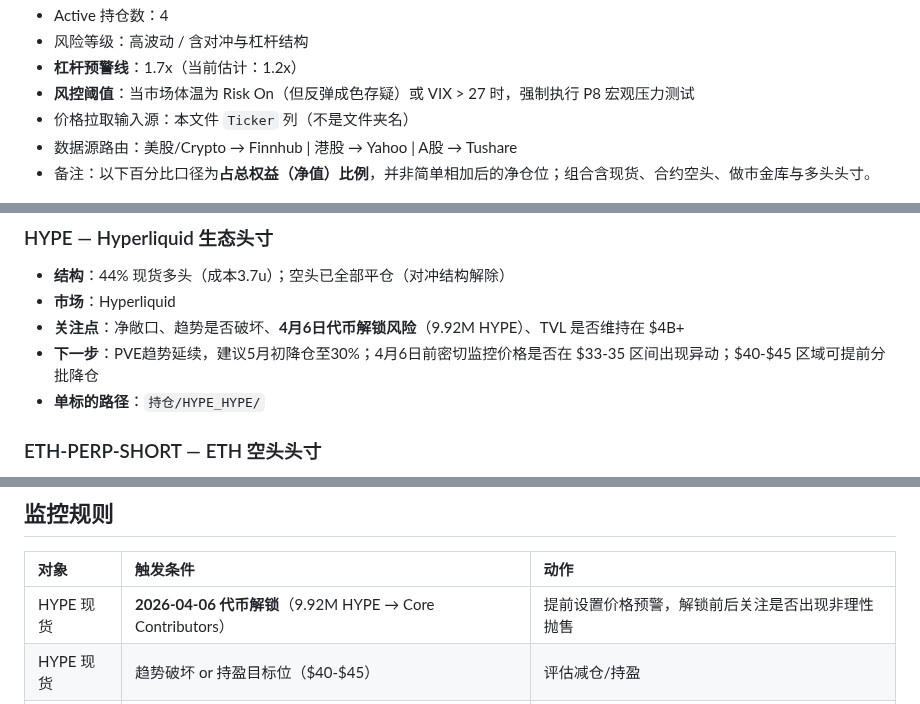
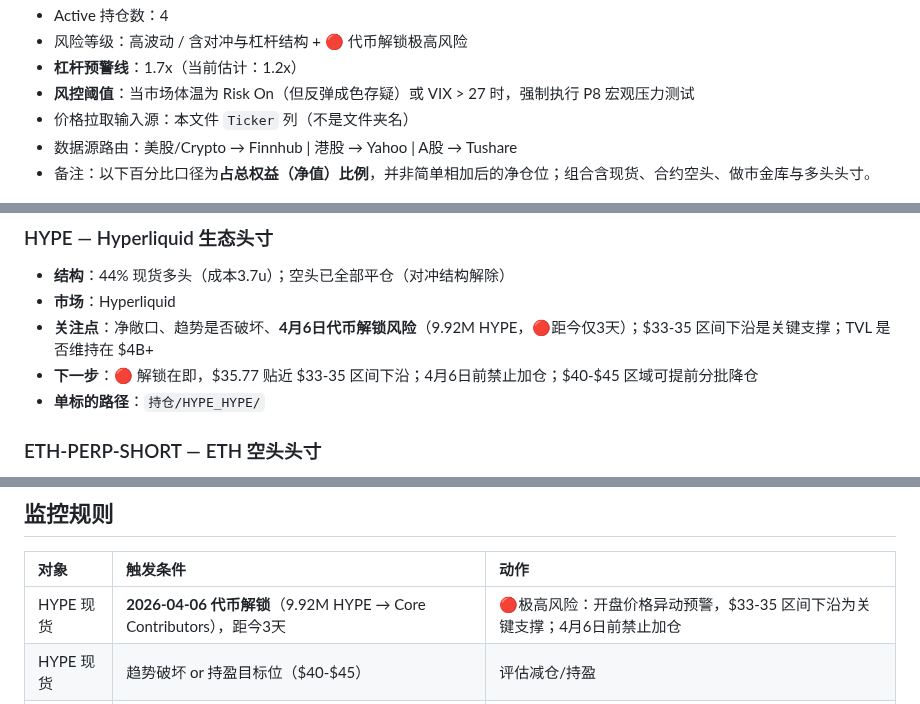
Before and after one commit to leeliu2580-ui/YMOS, a Markdown page: 持仓与关注/持仓_状态机.md, 3 parts joined by grey strips. GitHub-like rendering.

```diff
--- a/持仓与关注/持仓_状态机.md
+++ b/持仓与关注/持仓_状态机.md
@@ -10,5 +10,5 @@
 - Active 持仓数：4
-- 风险等级：高波动 / 含对冲与杠杆结构
+- 风险等级：高波动 / 含对冲与杠杆结构 + 🔴 代币解锁极高风险
 - **杠杆预警线**：1.7x（当前估计：1.2x）
 - **风控阈值**：当市场体温为 Risk On（但反弹成色存疑）或 VIX > 27 时，强制执行 P8 宏观压力测试
 - 价格拉取输入源：本文件 `Ticker` 列（不是文件夹名）
@@ -37,8 +37,8 @@
 
 - **结构**：44% 现货多头（成本3.7u）；空头已全部平仓（对冲结构解除）
 - **市场**：Hyperliquid
-- **关注点**：净敞口、趋势是否破坏、**4月6日代币解锁风险**（9.92M HYPE）、TVL 是否维持在 $4B+
-- **下一步**：PVE趋势延续，建议5月初降仓至30%；4月6日前密切监控价格是否在 $33-35 区间出现异动；$40-$45 区域可提前分批降仓
+- **关注点**：净敞口、趋势是否破坏、**4月6日代币解锁风险**（9.92M HYPE，🔴距今仅3天）；$33-35 区间下沿是关键支撑；TVL 是否维持在 $4B+
+- **下一步**：🔴 解锁在即，$35.77 贴近 $33-35 区间下沿；4月6日前禁止加仓；$40-$45 区域可提前分批降仓
 - **单标的路径**：`持仓/HYPE_HYPE/`
 
 ### ETH-PERP-SHORT — ETH 空头头寸
@@ -71,7 +71,7 @@
 
 | 对象 | 触发条件 | 动作 |
 |:---|:---|:---|
-| HYPE 现货 | **2026-04-06 代币解锁**（9.92M HYPE → Core Contributors） | 提前设置价格预警，解锁前后关注是否出现非理性抛售 |
+| HYPE 现货 | **2026-04-06 代币解锁**（9.92M HYPE → Core Contributors），距今3天 | 🔴极高风险：开盘价格异动预警，$33-35 区间下沿为关键支撑；4月6日前禁止加仓 |
 | HYPE 现货 | 趋势破坏 or 持盈目标位（$40-$45） | 评估减仓/持盈 |
 | ETH 空头 | 快速反抽并站回关键均线 / 止损位 | 评估平空或减空 |
 | HLP | 回撤异常扩大或收益结构恶化 | 重新评估持有价值 |
```
Also changed, not shown: other parts of 持仓与关注/持仓_状态机.md (+1 -1 lines), 持仓与关注/Watchlist_状态机.md (+8 -5 lines).
